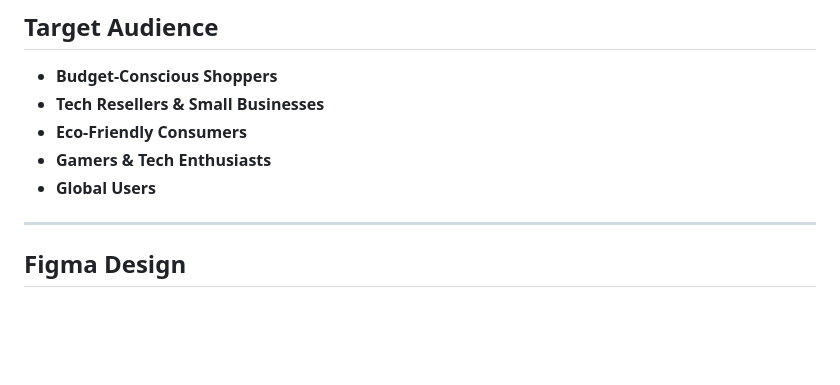
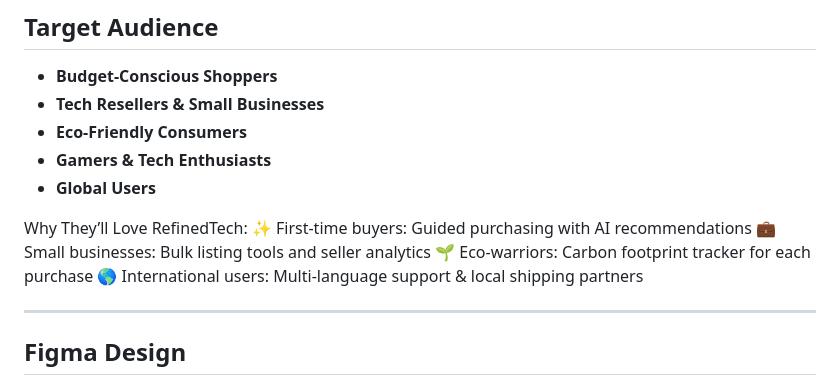
Before and after one commit to Bijoy2406/RefinedTech, a Markdown page: README.md, the part around the change. Drawn GitHub-style; blank space fills up the shorter version.

```diff
--- a/README.md
+++ b/README.md
@@ -25,6 +25,12 @@ No more sketchy Craigslist deals - just easy, secure tech trading!
 - **Eco-Friendly Consumers**
 - **Gamers & Tech Enthusiasts**
 - **Global Users**
+
+Why They’ll Love RefinedTech:
+✨ First-time buyers: Guided purchasing with AI recommendations
+💼 Small businesses: Bulk listing tools and seller analytics
+🌱 Eco-warriors: Carbon footprint tracker for each purchase
+🌎 International users: Multi-language support & local shipping partners
 
 ---
 
```
